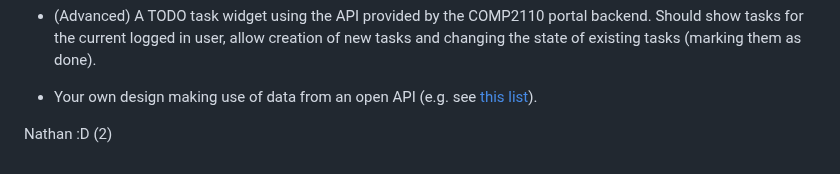
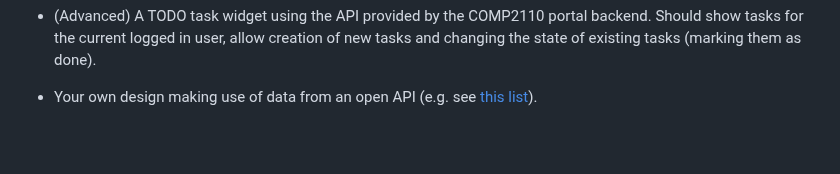
Before and after one commit to Tristan296/widgets-blog-web-app, a Markdown page: README.md, the part around the change. Drawn GitHub-style; blank space fills up the shorter version.

```diff
--- a/README.md
+++ b/README.md
@@ -108,5 +108,3 @@ Should show tasks for the current logged in user, allow creation of new tasks an
 changing the state of existing tasks (marking them as done).
 
 * Your own design making use of data from an open API (e.g. see [this list](https://mixedanalytics.com/blog/list-actually-free-open-no-auth-needed-apis/)).
-
-Nathan :D (2)
```
